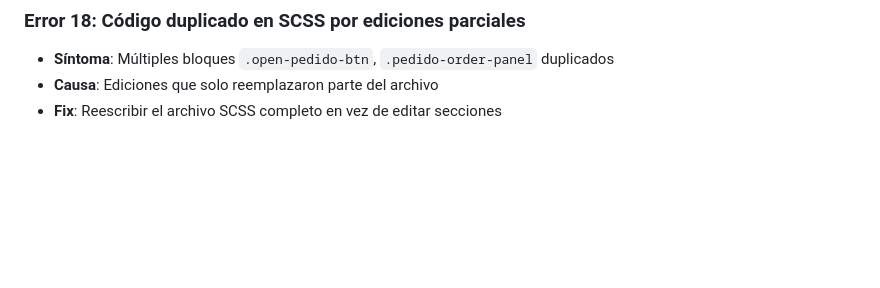
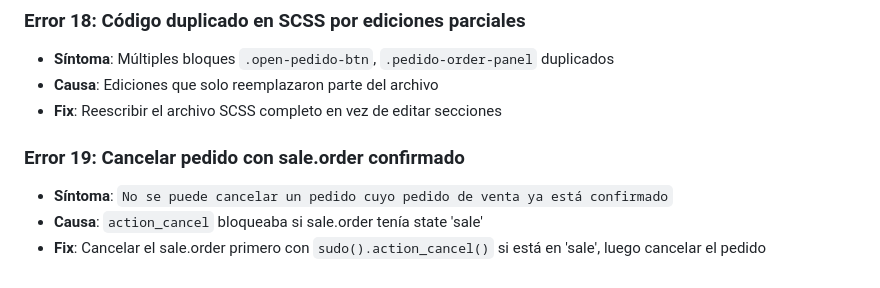
Before and after one commit to pablogarciapda/modulo_odoo_tpv_pedidos, a Markdown page: AGENTS.md, the part around the change. Drawn GitHub-style; blank space fills up the shorter version.

Commit message:
docs: update AGENTS.md, REVIEW.md with cancel fix

```diff
--- a/AGENTS.md
+++ b/AGENTS.md
@@ -242,3 +242,8 @@ El reporte QWeb (`report_pedido_obrador.xml`) tiene dos secciones dentro de `t-c
 - **Síntoma**: Múltiples bloques `.open-pedido-btn`, `.pedido-order-panel` duplicados
 - **Causa**: Ediciones que solo reemplazaron parte del archivo
 - **Fix**: Reescribir el archivo SCSS completo en vez de editar secciones
+
+### Error 19: Cancelar pedido con sale.order confirmado
+- **Síntoma**: `No se puede cancelar un pedido cuyo pedido de venta ya está confirmado`
+- **Causa**: `action_cancel` bloqueaba si sale.order tenía state 'sale'
+- **Fix**: Cancelar el sale.order primero con `sudo().action_cancel()` si está en 'sale', luego cancelar el pedido
```
Also changed, not shown: REVIEW.md (+6 -0 lines).
